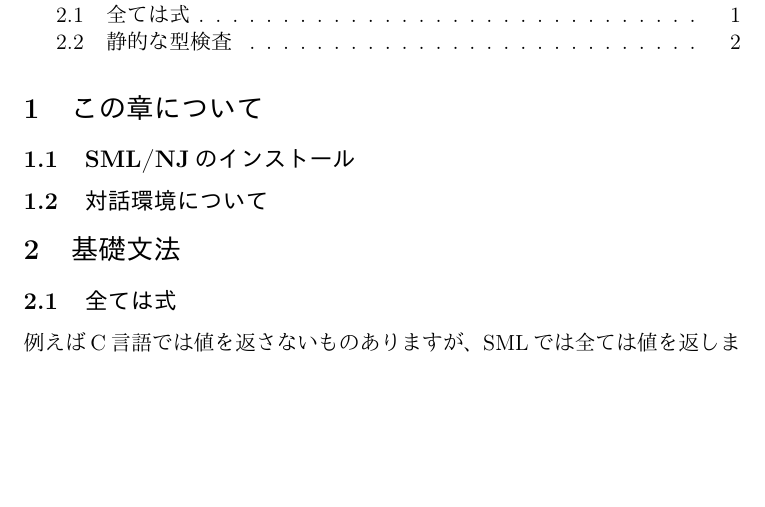
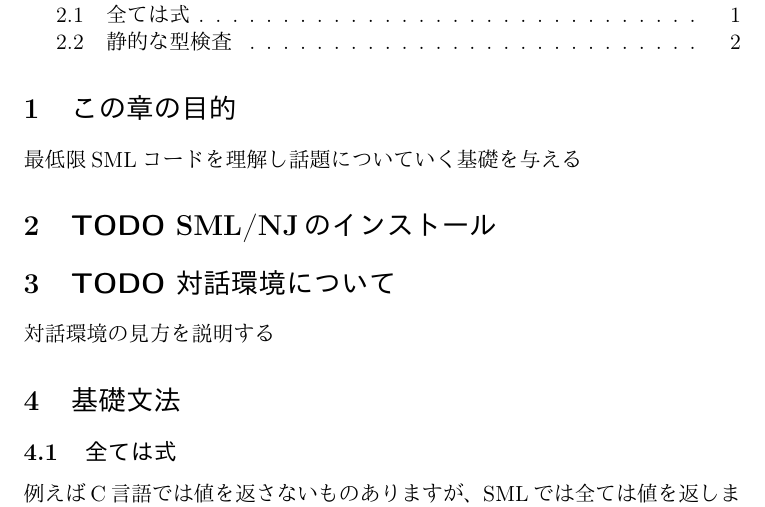
Before and after one commit to nomaddo/sml_core, a LaTeX document (intro.tex): part of page 1 of 2, cut so that both start at the same text, the shorter picture padded with empty space. The pictures show the PDF file intro.pdf that the author committed with the source.

Commit message:
Add aim of the document

```diff
--- a/intro.tex
+++ b/intro.tex
@@ -28,17 +28,19 @@
 \tableofcontents
 
 
-\section{この章について}
+\section{この章の目的}
 \label{sec-1}
-\subsection{SML/NJのインストール}
-\label{sec-1-1}
-\subsection{対話環境について}
-\label{sec-1-2}
+最低限SMLコードを理解し話題についていく基礎を与える
+\section{{\bfseries\sffamily TODO} SML/NJのインストール}
+\label{sec-2}
 
+\section{{\bfseries\sffamily TODO} 対話環境について}
+\label{sec-3}
+対話環境の見方を説明する
 \section{基礎文法}
-\label{sec-2}
+\label{sec-4}
 \subsection{全ては式}
-\label{sec-2-1}
+\label{sec-4-1}
 例えばC言語では値を返さないものありますが、SMLでは全ては値を返します
 SMLに限らず関数型言語では値を組み合わせてプログラミングしていきます
 \begin{verbatim}
```
Also changed, not shown: intro.pdf, intro.tex (5 more changed lines).
